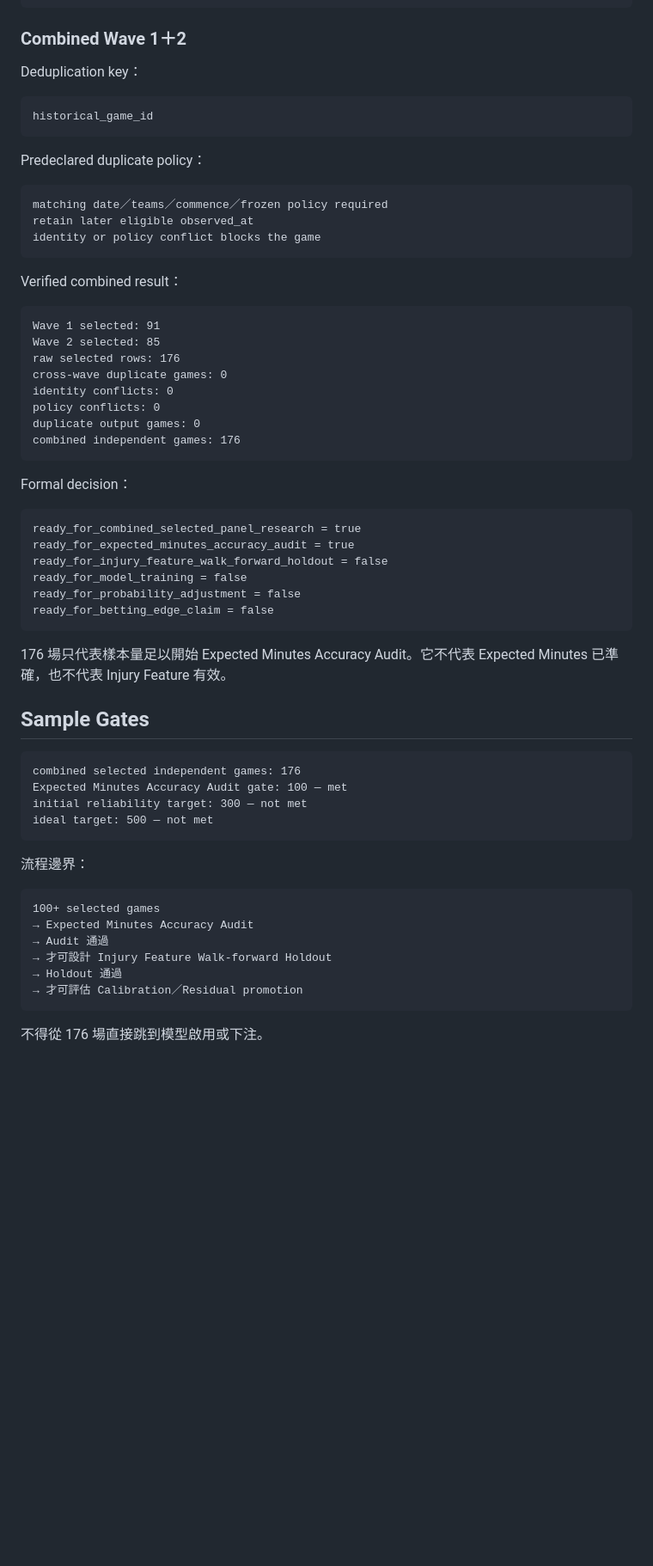
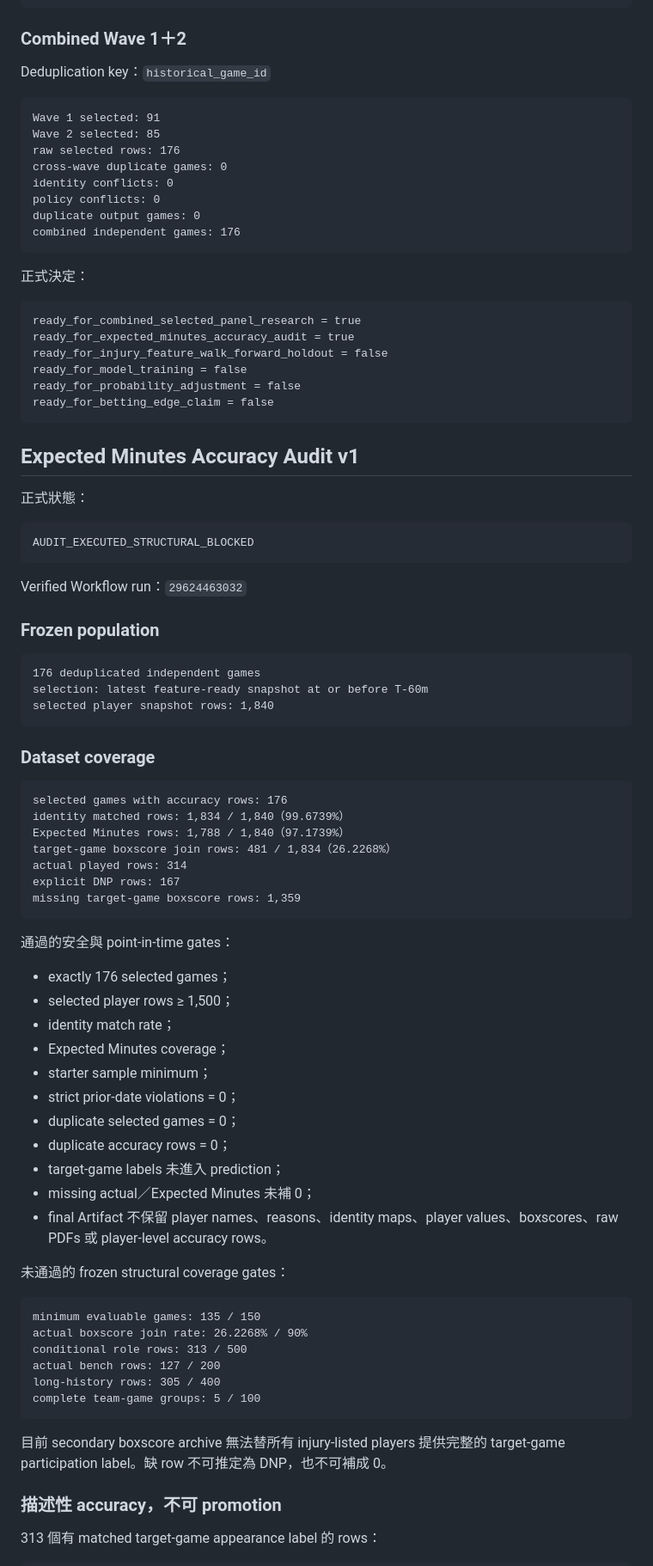
Before and after one commit to qoo109/nba-value-lab, a Markdown page: PROJECT_STATUS.md, the part around one of its changes. Shown at 86% size. Drawn GitHub-style; blank space fills up the shorter version.

Commit message:
Update project status with Expected Minutes structural block

````diff
--- a/PROJECT_STATUS.md
+++ b/PROJECT_STATUS.md
@@ -186,20 +145,6 @@ Wave 2 selection：
 ### Combined Wave 1＋2
 
-Deduplication key：
-
-```text
-historical_game_id
-```
-
-Predeclared duplicate policy：
-
-```text
-matching date／teams／commence／frozen policy required
-retain later eligible observed_at
-identity or policy conflict blocks the game
-```
-
-Verified combined result：
+Deduplication key：`historical_game_id`
 
 ```text
 Wave 1 selected: 91
@@ -212,7 +157,7 @@ duplicate output games: 0
 combined independent games: 176
 ```
 
-Formal decision：
+正式決定：
 
 ```text
 ready_for_combined_selected_panel_research = true
@@ -223,26 +168,64 @@ ready_for_probability_adjustment = false
 ready_for_betting_edge_claim = false
 ```
 
-176 場只代表樣本量足以開始 Expected Minutes Accuracy Audit。它不代表 Expected Minutes 已準確，也不代表 Injury Feature 有效。
+## Expected Minutes Accuracy Audit v1
 
-## Sample Gates
+正式狀態：
 
 ```text
-combined selected independent games: 176
-Expected Minutes Accuracy Audit gate: 100 — met
-initial reliability target: 300 — not met
-ideal target: 500 — not met
+AUDIT_EXECUTED_STRUCTURAL_BLOCKED
 ```
 
-流程邊界：
+Verified Workflow run：`29624463032`
+
+### Frozen population
 
 ```text
-100+ selected games
-→ Expected Minutes Accuracy Audit
-→ Audit 通過
-→ 才可設計 Injury Feature Walk-forward Holdout
-→ Holdout 通過
-→ 才可評估 Calibration／Residual promotion
+176 deduplicated independent games
+selection: latest feature-ready snapshot at or before T-60m
+selected player snapshot rows: 1,840
 ```
 
-不得從 176 場直接跳到模型啟用或下注。
+### Dataset coverage
+
+```text
+selected games with accuracy rows: 176
+identity matched rows: 1,834 / 1,840（99.6739%）
+Expected Minutes rows: 1,788 / 1,840（97.1739%）
+target-game boxscore join rows: 481 / 1,834（26.2268%）
+actual played rows: 314
+explicit DNP rows: 167
+missing target-game boxscore rows: 1,359
+```
+
+通過的安全與 point-in-time gates：
+
+- exactly 176 selected games；
+- selected player rows ≥ 1,500；
+- identity match rate；
+- Expected Minutes coverage；
+- starter sample minimum；
+- strict prior-date violations = 0；
+- duplicate selected games = 0；
+- duplicate accuracy rows = 0；
+- target-game labels 未進入 prediction；
+- missing actual／Expected Minutes 未補 0；
+- final Artifact 不保留 player names、reasons、identity maps、player values、boxscores、raw PDFs 或 player-level accuracy rows。
+
+未通過的 frozen structural coverage gates：
+
+```text
+minimum evaluable games: 135 / 150
+actual boxscore join rate: 26.2268% / 90%
+conditional role rows: 313 / 500
+actual bench rows: 127 / 200
+long-history rows: 305 / 400
+complete team-game groups: 5 / 100
+```
+
+目前 secondary boxscore archive 無法替所有 injury-listed players 提供完整的 target-game participation label。缺 row 不可推定為 DNP，也不可補成 0。
+
+### 描述性 accuracy，不可 promotion
+
+313 個有 matched target-game appearance label 的 rows：
+
````
Also changed, not shown: other parts of PROJECT_STATUS.md (+69 -92 lines).
